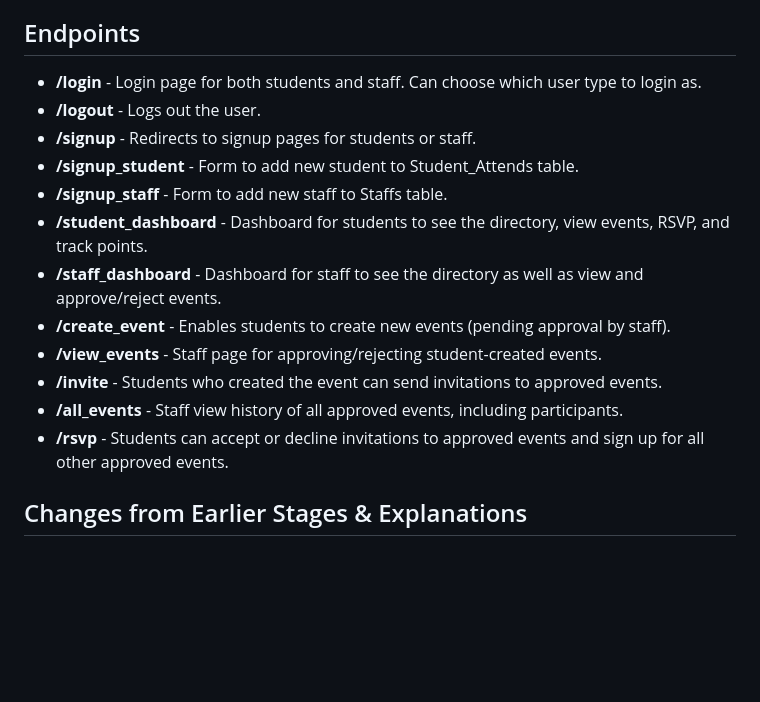
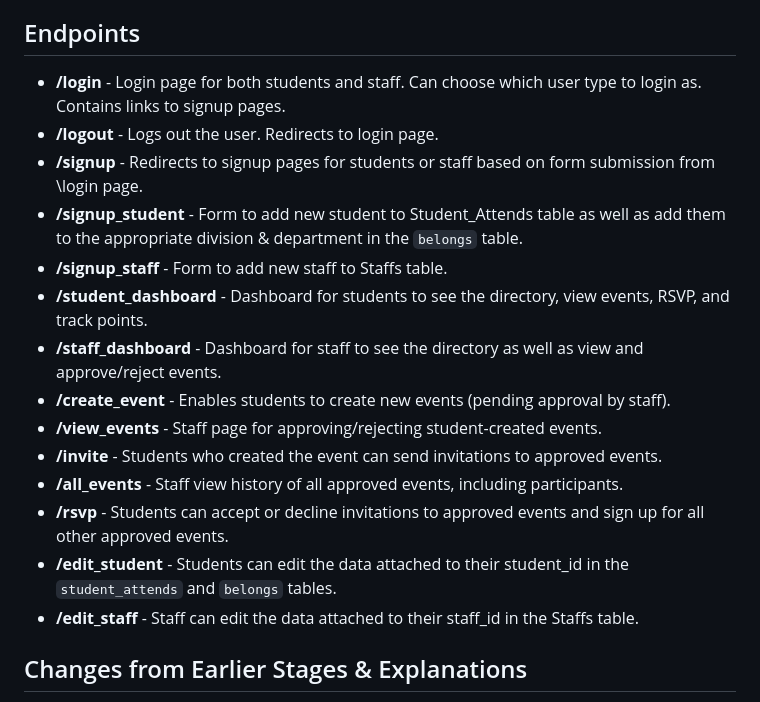
Before and after one commit to sarahpark2001/cs4111-project1, a Markdown page: README.md, the part around the change. GitHub-like rendering; blank space fills up the shorter version.

Commit message:
Update README.md to add edit pages

```diff
--- a/README.md
+++ b/README.md
@@ -17,10 +17,10 @@ Our web server enables event planning interactions for the NYC NROTC group. User
 - **server.py** - Main server file with all route definitions and database interactions.
 
 ## Endpoints
-- **/login** - Login page for both students and staff. Can choose which user type to login as.
-- **/logout** - Logs out the user.
-- **/signup** - Redirects to signup pages for students or staff.
-- **/signup_student** - Form to add new student to Student_Attends table.
+- **/login** - Login page for both students and staff. Can choose which user type to login as. Contains links to signup pages.
+- **/logout** - Logs out the user. Redirects to login page.
+- **/signup** - Redirects to signup pages for students or staff based on form submission from \login page.
+- **/signup_student** - Form to add new student to Student_Attends table as well as add them to the appropriate division & department in the `belongs` table.
 - **/signup_staff** - Form to add new staff to Staffs table.
 - **/student_dashboard** - Dashboard for students to see the directory, view events, RSVP, and track points.
 - **/staff_dashboard** - Dashboard for staff to see the directory as well as view and approve/reject events.
@@ -29,6 +29,8 @@ Our web server enables event planning interactions for the NYC NROTC group. User
 - **/invite** - Students who created the event can send invitations to approved events.
 - **/all_events** - Staff view history of all approved events, including participants.
 - **/rsvp** - Students can accept or decline invitations to approved events and sign up for all other approved events.
+- **/edit_student** - Students can edit the data attached to their student_id in the `student_attends` and `belongs` tables.
+- **/edit_staff** - Staff can edit the data attached to their staff_id in the Staffs table.
 
 ## Changes from Earlier Stages & Explanations
 In our Part 1 Proposal, we briefly mentioned a functionality where students could edit the account details of other students. This doesn't make sense with how we implemented the app and our app's use-case. We used unique logins so that everyone is accessing only their own accounts and using those accounts to create events, signup for events, and invite others to events. This functionality was not in our ER diagram or schema (it was something we had considered for our app implementation), so we did not have to make any changes in order to exclude implementation.
```
